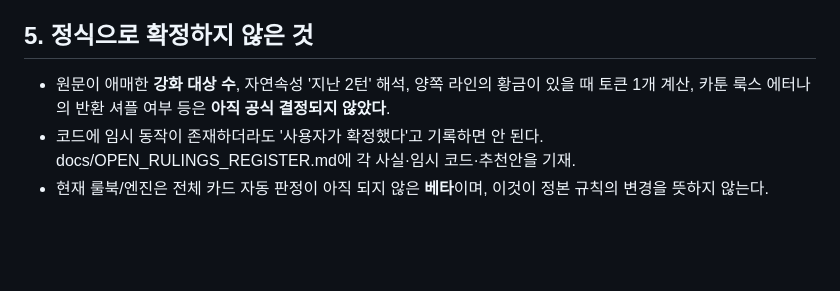
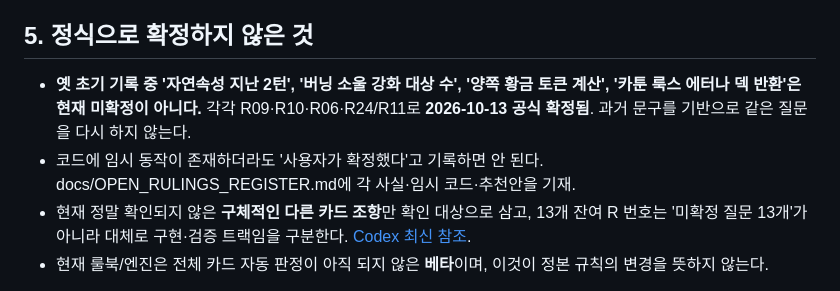
Before and after one commit to lesesang/Combine-of-Cards, a Markdown page: docs/DECISIONS_AND_CORRECTIONS.md, the part around the change. Rendered like a GitHub page; blank space fills up the shorter version.

Commit message:
docs: reconcile stale handoff, rules, architecture and latest Codex canon

```diff
--- a/docs/DECISIONS_AND_CORRECTIONS.md
+++ b/docs/DECISIONS_AND_CORRECTIONS.md
@@ -95,8 +95,9 @@
 
 ## 5. 정식으로 확정하지 않은 것
 
-- 원문이 애매한 **강화 대상 수**, 자연속성 '지난 2턴' 해석, 양쪽 라인의 황금이 있을 때 토큰 1개 계산, 카툰 룩스 에터나의 반환 셔플 여부 등은 **아직 공식 결정되지 않았다**.
+- **옛 초기 기록 중 '자연속성 지난 2턴', '버닝 소울 강화 대상 수', '양쪽 황금 토큰 계산', '카툰 룩스 에터나 덱 반환'은 현재 미확정이 아니다.** 각각 R09·R10·R06·R24/R11로 **2026-10-13 공식 확정됨**. 과거 문구를 기반으로 같은 질문을 다시 하지 않는다.
 - 코드에 임시 동작이 존재하더라도 '사용자가 확정했다'고 기록하면 안 된다. docs/OPEN_RULINGS_REGISTER.md에 각 사실·임시 코드·추천안을 기재.
+- 현재 정말 확인되지 않은 **구체적인 다른 카드 조항**만 확인 대상으로 삼고, 13개 잔여 R 번호는 '미확정 질문 13개'가 아니라 대체로 구현·검증 트랙임을 구분한다. [Codex 최신 참조](CODEX_RULES_REFERENCE.md).
 - 현재 룰북/엔진은 전체 카드 자동 판정이 아직 되지 않은 **베타**이며, 이것이 정본 규칙의 변경을 뜻하지 않는다.
 
 **관련 코드·문서:** docs/GANDRAE_RULING.md, docs/CARTOON_CHAIN_RULING.md, docs/SIMULTANEOUS_DESTRUCTION.md, docs/BURNING_NATURE_RULINGS.md, docs/ACTIVATION_VALIDATION.md, docs/EFFECT_STACK_AND_PERSISTENCE.md.
```
